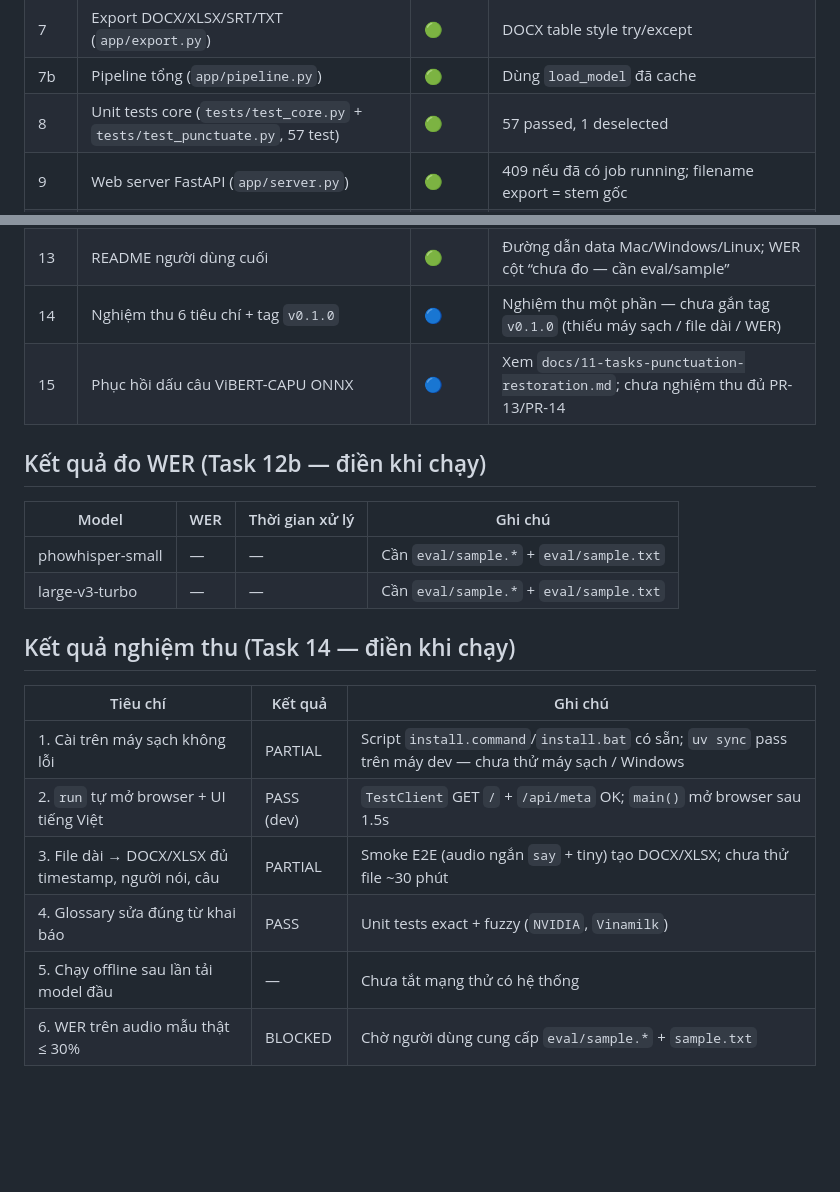
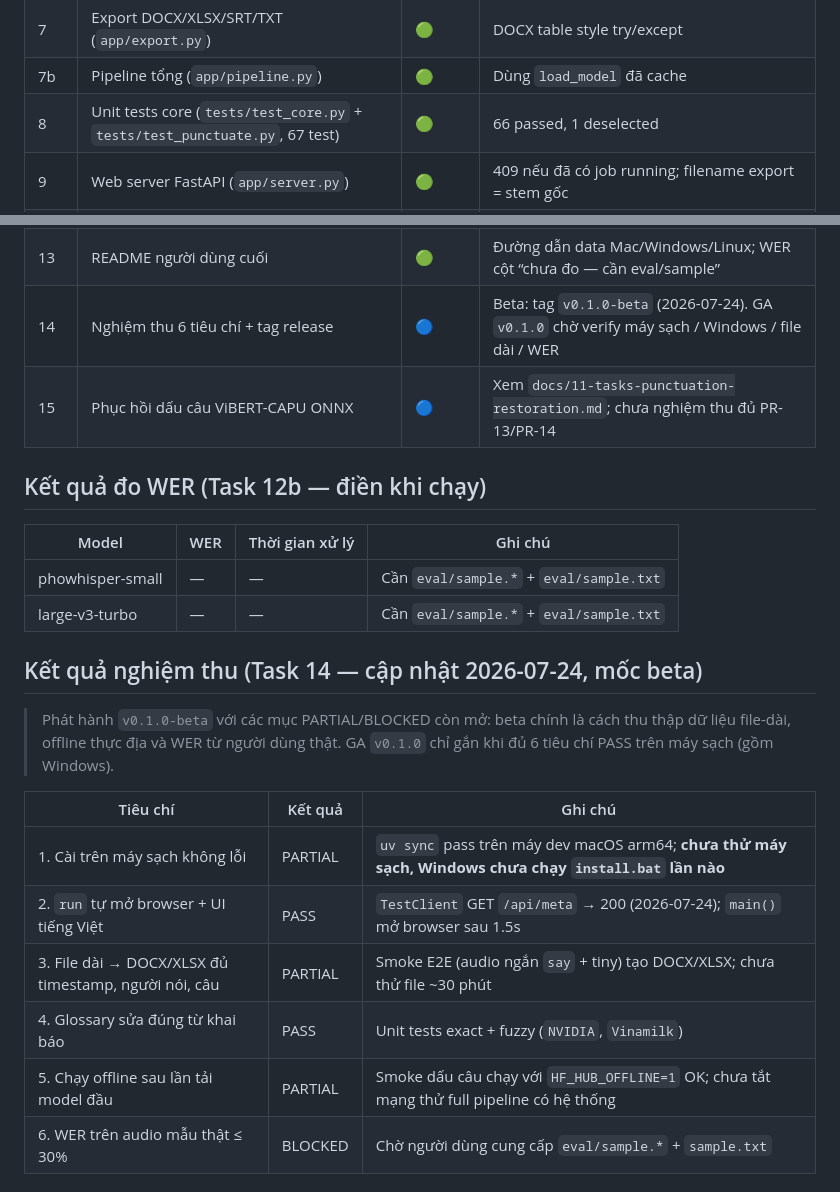
Before and after one commit to coachingbusinessvn/cba_Transcript_local, a Markdown page: docs/03-tasks.md, 2 parts joined by grey strips. Drawn GitHub-style; blank space fills up the shorter version.

Commit message:
docs: release notes v0.1.0-beta + cap nhat nghiem thu Task 14
Co-Authored-By: Claude Fable 5 <noreply@anthropic.com>

```diff
--- a/docs/03-tasks.md
+++ b/docs/03-tasks.md
@@ -21,14 +21,14 @@
 | 6 | Tách câu + gán speaker (`app/segment.py`) | 🟢 | |
 | 7 | Export DOCX/XLSX/SRT/TXT (`app/export.py`) | 🟢 | DOCX table style try/except |
 | 7b | Pipeline tổng (`app/pipeline.py`) | 🟢 | Dùng `load_model` đã cache |
-| 8 | Unit tests core (`tests/test_core.py` + `tests/test_punctuate.py`, 57 test) | 🟢 | 57 passed, 1 deselected |
+| 8 | Unit tests core (`tests/test_core.py` + `tests/test_punctuate.py`, 67 test) | 🟢 | 66 passed, 1 deselected |
 | 9 | Web server FastAPI (`app/server.py`) | 🟢 | 409 nếu đã có job running; filename export = stem gốc |
 | 10 | UI web tiếng Việt (`app/static/index.html`) | 🟢 | |
 | 11 | Script cài đặt 1-click (4 file) | 🟢 | Windows cần máy thật để verify đầy đủ |
 | 12 | Smoke test E2E (`scripts/smoke_e2e.py`) + sửa lỗi | 🟢 | **macOS:** smoke pass với model `tiny`; Windows → UI + unit tests |
 | 12b | Golden file — đo WER (`scripts/eval_wer.py`) | 🟢 | Scaffolding xong (`eval/README.md` + script). WER: — (chưa có sample người dùng) |
 | 13 | README người dùng cuối | 🟢 | Đường dẫn data Mac/Windows/Linux; WER cột “chưa đo — cần eval/sample” |
-| 14 | Nghiệm thu 6 tiêu chí + tag `v0.1.0` | 🔵 | Nghiệm thu một phần — chưa gắn tag `v0.1.0` (thiếu máy sạch / file dài / WER) |
+| 14 | Nghiệm thu 6 tiêu chí + tag release | 🔵 | Beta: tag `v0.1.0-beta` (2026-07-24). GA `v0.1.0` chờ verify máy sạch / Windows / file dài / WER |
 | 15 | Phục hồi dấu câu ViBERT-CAPU ONNX | 🔵 | Xem `docs/11-tasks-punctuation-restoration.md`; chưa nghiệm thu đủ PR-13/PR-14 |
 
 ## Kết quả đo WER (Task 12b — điền khi chạy)
@@ -38,15 +38,19 @@
 | phowhisper-small | — | — | Cần `eval/sample.*` + `eval/sample.txt` |
 | large-v3-turbo | — | — | Cần `eval/sample.*` + `eval/sample.txt` |
 
-## Kết quả nghiệm thu (Task 14 — điền khi chạy)
+## Kết quả nghiệm thu (Task 14 — cập nhật 2026-07-24, mốc beta)
+
+> Phát hành `v0.1.0-beta` với các mục PARTIAL/BLOCKED còn mở: beta chính là cách thu
+> thập dữ liệu file-dài, offline thực địa và WER từ người dùng thật. GA `v0.1.0` chỉ
+> gắn khi đủ 6 tiêu chí PASS trên máy sạch (gồm Windows).
 
 | Tiêu chí | Kết quả | Ghi chú |
 |---|---|---|
-| 1. Cài trên máy sạch không lỗi | PARTIAL | Script `install.command`/`install.bat` có sẵn; `uv sync` pass trên máy dev — chưa thử máy sạch / Windows |
-| 2. `run` tự mở browser + UI tiếng Việt | PASS (dev) | `TestClient` GET `/` + `/api/meta` OK; `main()` mở browser sau 1.5s |
+| 1. Cài trên máy sạch không lỗi | PARTIAL | `uv sync` pass trên máy dev macOS arm64; **chưa thử máy sạch, Windows chưa chạy `install.bat` lần nào** |
+| 2. `run` tự mở browser + UI tiếng Việt | PASS | `TestClient` GET `/api/meta` → 200 (2026-07-24); `main()` mở browser sau 1.5s |
 | 3. File dài → DOCX/XLSX đủ timestamp, người nói, câu | PARTIAL | Smoke E2E (audio ngắn `say` + tiny) tạo DOCX/XLSX; chưa thử file ~30 phút |
 | 4. Glossary sửa đúng từ khai báo | PASS | Unit tests exact + fuzzy (`NVIDIA`, `Vinamilk`) |
-| 5. Chạy offline sau lần tải model đầu | — | Chưa tắt mạng thử có hệ thống |
+| 5. Chạy offline sau lần tải model đầu | PARTIAL | Smoke dấu câu chạy với `HF_HUB_OFFLINE=1` OK; chưa tắt mạng thử full pipeline có hệ thống |
 | 6. WER trên audio mẫu thật ≤ 30% | BLOCKED | Chờ người dùng cung cấp `eval/sample.*` + `sample.txt` |
 
 ## Việc treo / rủi ro đang mở
```
Also changed, not shown: docs/RELEASE-NOTES-v0.1.0-beta.md (added, +72 -0 lines).
